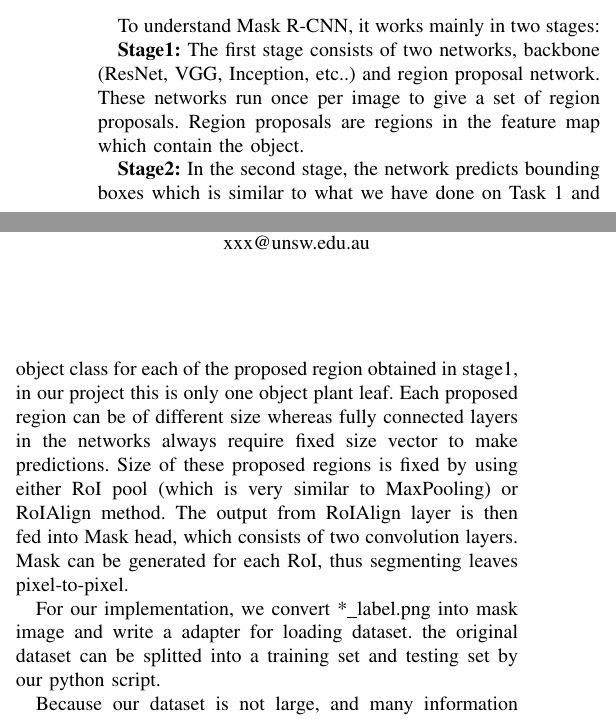
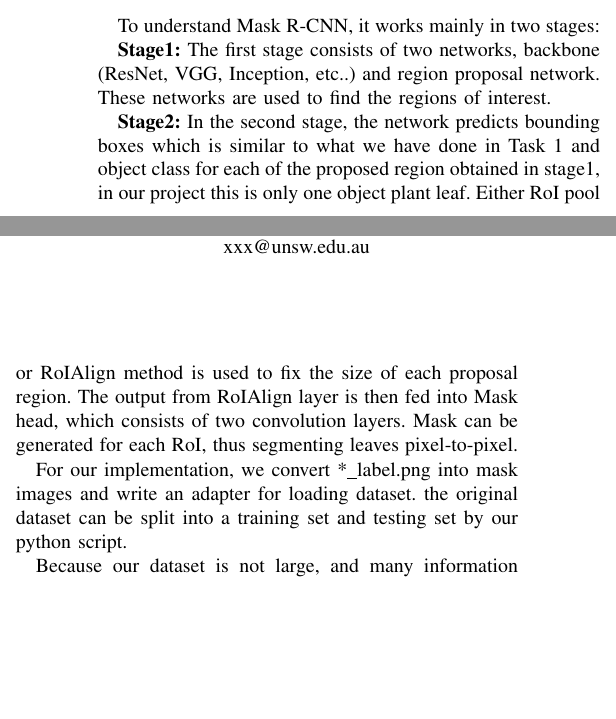
Before and after one commit to SolariaProject/COMP9517_Project, a LaTeX paper (COMP9517_project_Solaria.tex): two parts of the columns of page 1 of 4 before the commit and two parts of the columns of page 1 of 3 after it, joined at a grey line, cut so that both start at the same text, the shorter picture padded with empty space. Compiled offline with pdfLaTeX.

Commit message:
fix some grammar problems

```diff
--- a/COMP9517_project_Solaria.tex
+++ b/COMP9517_project_Solaria.tex
@@ -374,14 +374,15 @@ It is a multi-instance segmentation problem. We use \textbf{Detectron 2}\cite{wu
 
 To understand Mask R-CNN, it works mainly in two stages:
 
-\textbf{Stage1:} The first stage consists of two networks, backbone (ResNet, VGG, Inception, etc..) and region proposal network. These networks run once per image to give a set of region proposals. Region proposals are regions in the feature map which contain the object.
+\textbf{Stage1:} The first stage consists of two networks, backbone (ResNet, VGG, Inception, etc..) and region proposal network. These networks are used to find the regions of interest.
 
-\textbf{Stage2:} In the second stage, the network predicts bounding boxes which is similar to what we have done on Task 1 and object class for each of the proposed region obtained in stage1, in our project this is only one object plant leaf.
-Each proposed region can be of different size whereas fully connected layers in the networks always require fixed size vector to make predictions. Size of these proposed regions is fixed by using either RoI pool (which is very similar to MaxPooling) or RoIAlign method.
-The output from RoIAlign layer is then fed into Mask head, which consists of two convolution layers. Mask can be generated for each RoI, thus segmenting leaves pixel-to-pixel.
+\textbf{Stage2:} In the second stage, the network predicts bounding boxes which is similar to what we have done in Task 1 and object class for each of the proposed region obtained in stage1, in our project this is only one object plant leaf.
+Either RoI pool or RoIAlign method is used to fix the size of each proposal region.
+The output from RoIAlign layer is then fed into Mask head, which consists of two convolution layers.
+Mask can be generated for each RoI, thus segmenting leaves pixel-to-pixel.
 
-For our implementation, we convert *\_label.png into mask image and write a adapter for loading dataset.
-the original dataset can be splitted into a training set and testing set by our python script.
+For our implementation, we convert *\_label.png into mask images and write an adapter for loading dataset.
+the original dataset can be split into a training set and testing set by our python script.
 
 Because our dataset is not large, and many information like image features can be commonly reused by the different datasets,
 transfer learning \cite{pan2009survey} is used in this project for the training process.
```
Also changed, not shown: COMP9517_project_Solaria.tex (6 more changed lines).
